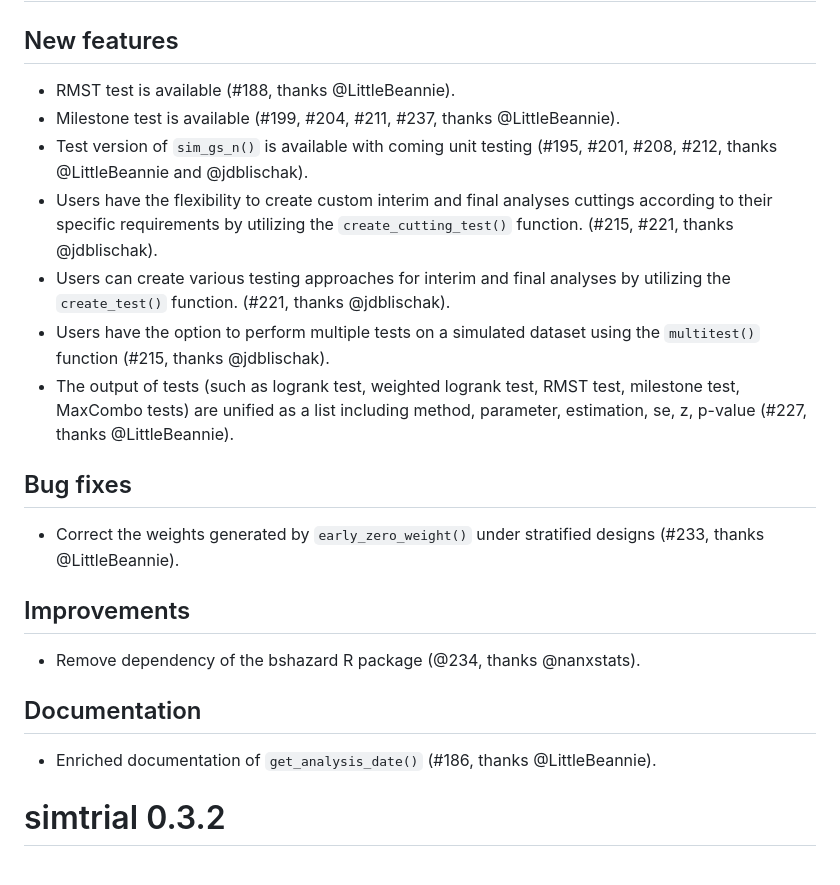
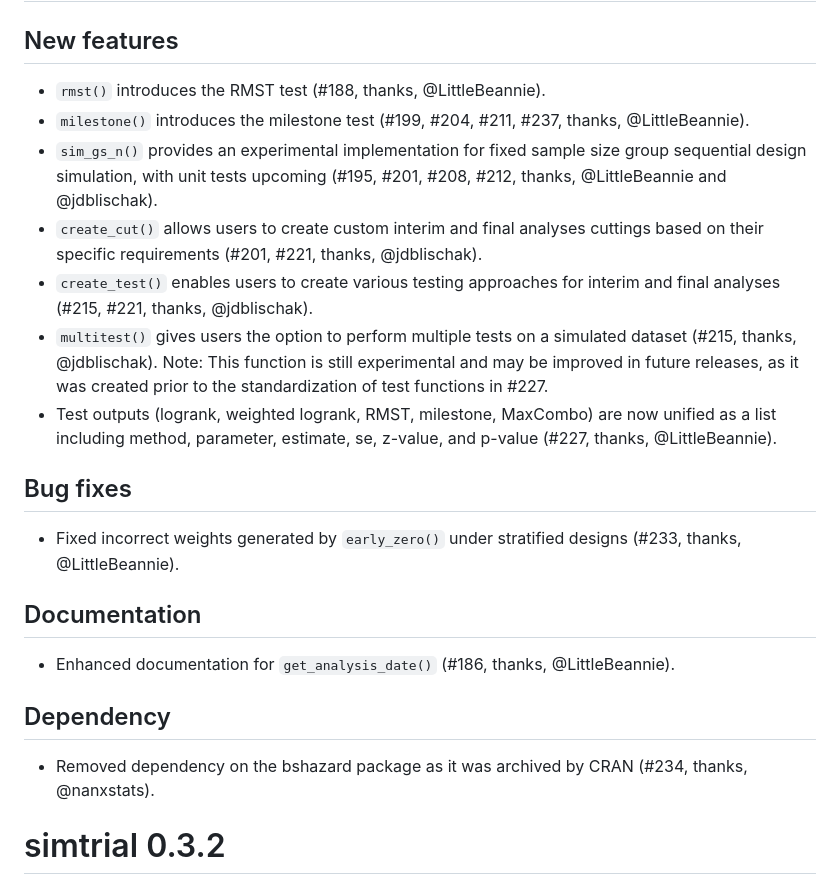
Before and after one commit to Merck/simtrial, a Markdown page: NEWS.md, the part around the change. Drawn GitHub-style.

Commit message:
Improve news content and style

```diff
--- a/NEWS.md
+++ b/NEWS.md
@@ -2,26 +2,39 @@
 
 ## New features
 
-- RMST test is available (#188, thanks @LittleBeannie).
-- Milestone test is available (#199, #204, #211, #237, thanks @LittleBeannie).
-- Test version of `sim_gs_n()` is available with coming unit testing (#195, #201, #208, #212, thanks @LittleBeannie and @jdblischak).
-- Users have the flexibility to create custom interim and final analyses cuttings according to their specific requirements by utilizing the `create_cutting_test()` function. (#215, #221, thanks @jdblischak).
-- Users can create various testing approaches for interim and final analyses by utilizing the `create_test()` function. (#221, thanks @jdblischak).
-- Users have the option to perform multiple tests on a simulated dataset using the `multitest()` function (#215, thanks @jdblischak).
-- The output of tests (such as logrank test, weighted logrank test, RMST test, milestone test, MaxCombo tests) are unified as a list including method, parameter, estimation, se, z, p-value (#227, thanks @LittleBeannie).
+- `rmst()` introduces the RMST test (#188, thanks, @LittleBeannie).
+- `milestone()` introduces the milestone test
+  (#199, #204, #211, #237, thanks, @LittleBeannie).
+- `sim_gs_n()` provides an experimental implementation for fixed sample size
+  group sequential design simulation, with unit tests upcoming
+  (#195, #201, #208, #212, thanks, @LittleBeannie and @jdblischak).
+- `create_cut()` allows users to create custom interim and final
+  analyses cuttings based on their specific requirements
+  (#201, #221, thanks, @jdblischak).
+- `create_test()` enables users to create various testing approaches for
+  interim and final analyses (#215, #221, thanks, @jdblischak).
+- `multitest()` gives users the option to perform multiple tests on a
+  simulated dataset (#215, thanks, @jdblischak).
+  Note: This function is still experimental and may be improved in
+  future releases, as it was created prior to the standardization of
+  test functions in #227.
+- Test outputs (logrank, weighted logrank, RMST, milestone, MaxCombo) are now
+  unified as a list including method, parameter, estimate, se, z-value, and
+  p-value (#227, thanks, @LittleBeannie).
 
 ## Bug fixes
 
-- Correct the weights generated by `early_zero_weight()` under stratified designs (#233, thanks @LittleBeannie).
-
-## Improvements
-
-- Remove dependency of the bshazard R package (@234, thanks @nanxstats).
+- Fixed incorrect weights generated by `early_zero()` under stratified designs
+  (#233, thanks, @LittleBeannie).
 
 ## Documentation
 
-- Enriched documentation of `get_analysis_date()` (#186, thanks @LittleBeannie).
+- Enhanced documentation for `get_analysis_date()` (#186, thanks, @LittleBeannie).
 
+## Dependency
+
+- Removed dependency on the bshazard package as it was archived by CRAN
+  (#234, thanks, @nanxstats).
 
 # simtrial 0.3.2
 
```
